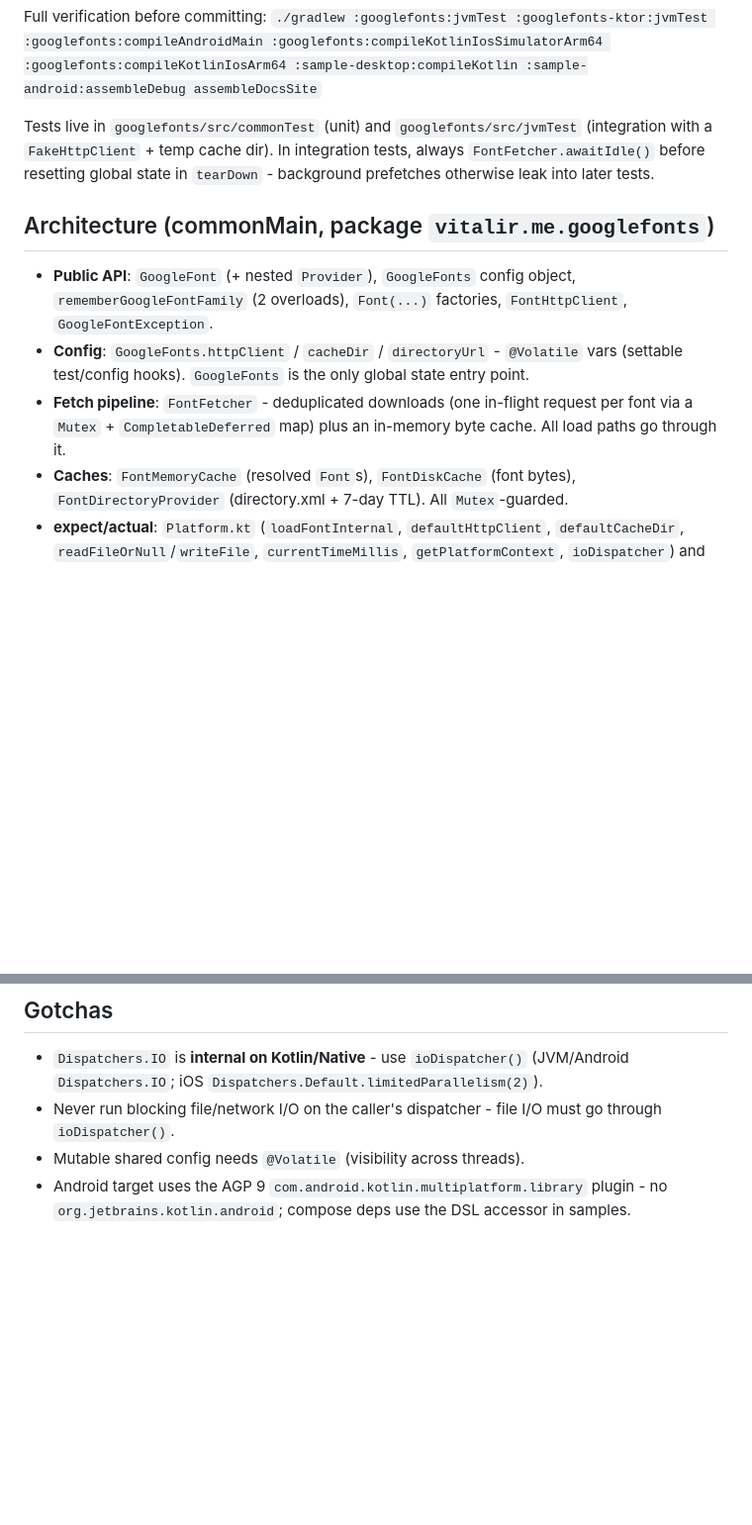
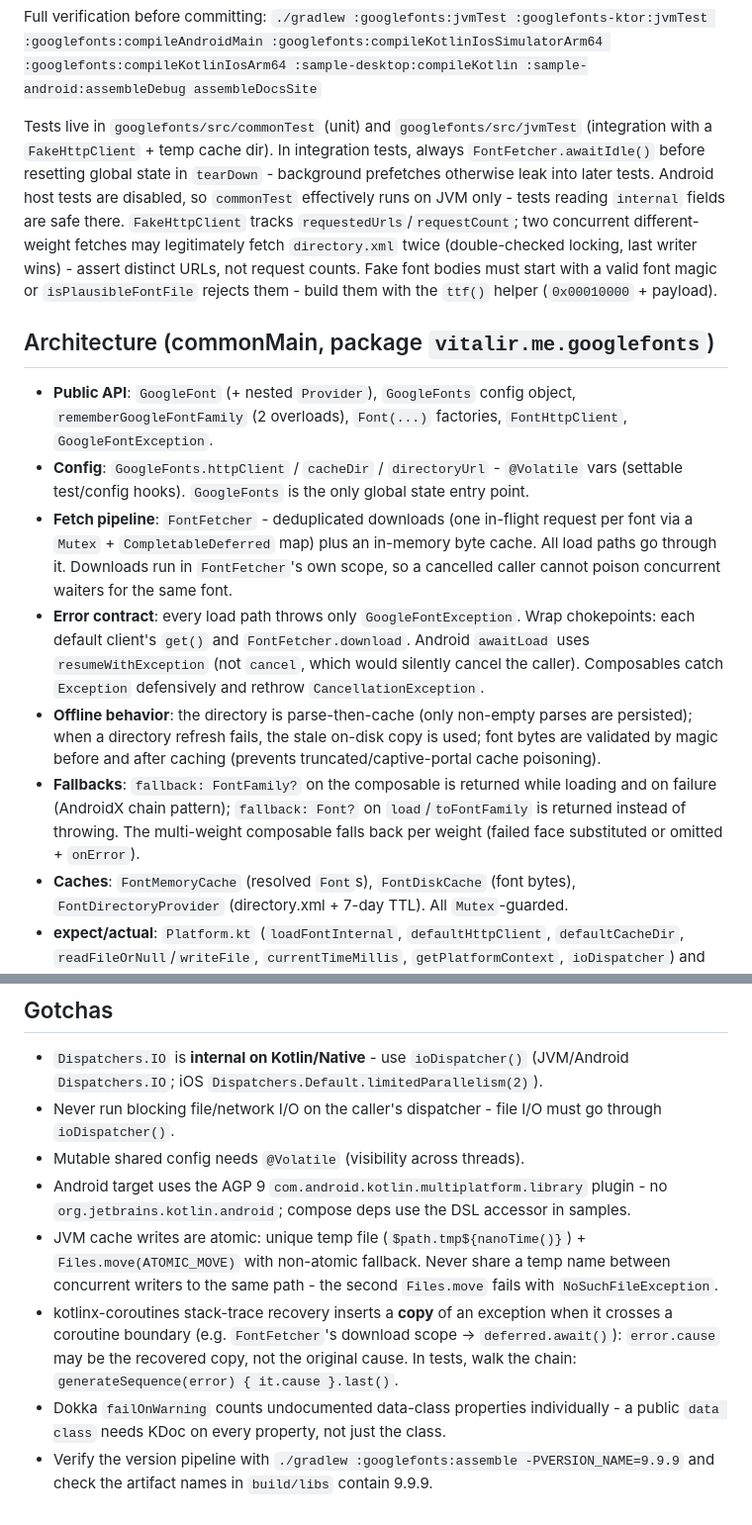
Before and after one commit to vitalir2/GoogleFontsKMP, a Markdown page: AGENTS.md, 2 parts joined by grey strips. Shown at 99% size. Rendered like a GitHub page; blank space fills up the shorter version.

Commit message:
docs: record error contract, interop limits, and test gotchas in AGENTS.md

```diff
--- a/AGENTS.md
+++ b/AGENTS.md
@@ -37,13 +37,16 @@ Stack: Gradle 9.5.1, Kotlin 2.4.0, Compose Multiplatform 1.11.1, AGP 9.2.0 (`com
 Full verification before committing:
 `./gradlew :googlefonts:jvmTest :googlefonts-ktor:jvmTest :googlefonts:compileAndroidMain :googlefonts:compileKotlinIosSimulatorArm64 :googlefonts:compileKotlinIosArm64 :sample-desktop:compileKotlin :sample-android:assembleDebug assembleDocsSite`
 
-Tests live in `googlefonts/src/commonTest` (unit) and `googlefonts/src/jvmTest` (integration with a `FakeHttpClient` + temp cache dir). In integration tests, always `FontFetcher.awaitIdle()` before resetting global state in `tearDown` - background prefetches otherwise leak into later tests.
+Tests live in `googlefonts/src/commonTest` (unit) and `googlefonts/src/jvmTest` (integration with a `FakeHttpClient` + temp cache dir). In integration tests, always `FontFetcher.awaitIdle()` before resetting global state in `tearDown` - background prefetches otherwise leak into later tests. Android host tests are disabled, so `commonTest` effectively runs on JVM only - tests reading `internal` fields are safe there. `FakeHttpClient` tracks `requestedUrls`/`requestCount`; two concurrent different-weight fetches may legitimately fetch `directory.xml` twice (double-checked locking, last writer wins) - assert distinct URLs, not request counts. Fake font bodies must start with a valid font magic or `isPlausibleFontFile` rejects them - build them with the `ttf()` helper (`0x00010000` + payload).
 
 ## Architecture (commonMain, package `vitalir.me.googlefonts`)
 
 - **Public API**: `GoogleFont` (+ nested `Provider`), `GoogleFonts` config object, `rememberGoogleFontFamily` (2 overloads), `Font(...)` factories, `FontHttpClient`, `GoogleFontException`.
 - **Config**: `GoogleFonts.httpClient` / `cacheDir` / `directoryUrl` - `@Volatile` vars (settable test/config hooks). `GoogleFonts` is the only global state entry point.
-- **Fetch pipeline**: `FontFetcher` - deduplicated downloads (one in-flight request per font via a `Mutex` + `CompletableDeferred` map) plus an in-memory byte cache. All load paths go through it.
+- **Fetch pipeline**: `FontFetcher` - deduplicated downloads (one in-flight request per font via a `Mutex` + `CompletableDeferred` map) plus an in-memory byte cache. All load paths go through it. Downloads run in `FontFetcher`'s own scope, so a cancelled caller cannot poison concurrent waiters for the same font.
+- **Error contract**: every load path throws only `GoogleFontException`. Wrap chokepoints: each default client's `get()` and `FontFetcher.download`. Android `awaitLoad` uses `resumeWithException` (not `cancel`, which would silently cancel the caller). Composables catch `Exception` defensively and rethrow `CancellationException`.
+- **Offline behavior**: the directory is parse-then-cache (only non-empty parses are persisted); when a directory refresh fails, the stale on-disk copy is used; font bytes are validated by magic before and after caching (prevents truncated/captive-portal cache poisoning).
+- **Fallbacks**: `fallback: FontFamily?` on the composable is returned while loading and on failure (AndroidX chain pattern); `fallback: Font?` on `load`/`toFontFamily` is returned instead of throwing. The multi-weight composable falls back per weight (failed face substituted or omitted + `onError`).
 - **Caches**: `FontMemoryCache` (resolved `Font`s), `FontDiskCache` (font bytes), `FontDirectoryProvider` (directory.xml + 7-day TTL). All `Mutex`-guarded.
 - **expect/actual**: `Platform.kt` (`loadFontInternal`, `defaultHttpClient`, `defaultCacheDir`, `readFileOrNull`/`writeFile`, `currentTimeMillis`, `getPlatformContext`, `ioDispatcher`) and `FontFactory.kt` (`createGoogleFont`, `defaultGoogleFontProvider`); android/jvm/ios actuals.
 - **Android specifics**: `GoogleFontImpl` (async `AndroidFont` via `FontsContractCompat`), `ResolvedTypefaceFont`, GMS certs, `initializeGoogleFonts(context)`.
@@ -70,3 +80,7 @@ Tests live in `googlefonts/src/commonTest` (unit) and `googlefonts/src/jvmTest`
 - Never run blocking file/network I/O on the caller's dispatcher - file I/O must go through `ioDispatcher()`.
 - Mutable shared config needs `@Volatile` (visibility across threads).
 - Android target uses the AGP 9 `com.android.kotlin.multiplatform.library` plugin - no `org.jetbrains.kotlin.android`; compose deps use the DSL accessor in samples.
+- JVM cache writes are atomic: unique temp file (`$path.tmp${nanoTime()}`) + `Files.move(ATOMIC_MOVE)` with non-atomic fallback. Never share a temp name between concurrent writers to the same path - the second `Files.move` fails with `NoSuchFileException`.
+- kotlinx-coroutines stack-trace recovery inserts a **copy** of an exception when it crosses a coroutine boundary (e.g. `FontFetcher`'s download scope -> `deferred.await()`): `error.cause` may be the recovered copy, not the original cause. In tests, walk the chain: `generateSequence(error) { it.cause }.last()`.
+- Dokka `failOnWarning` counts undocumented data-class properties individually - a public `data class` needs KDoc on every property, not just the class.
+- Verify the version pipeline with `./gradlew :googlefonts:assemble -PVERSION_NAME=9.9.9` and check the artifact names in `build/libs` contain 9.9.9.
```
Also changed, not shown: other parts of AGENTS.md (+7 -0 lines).
